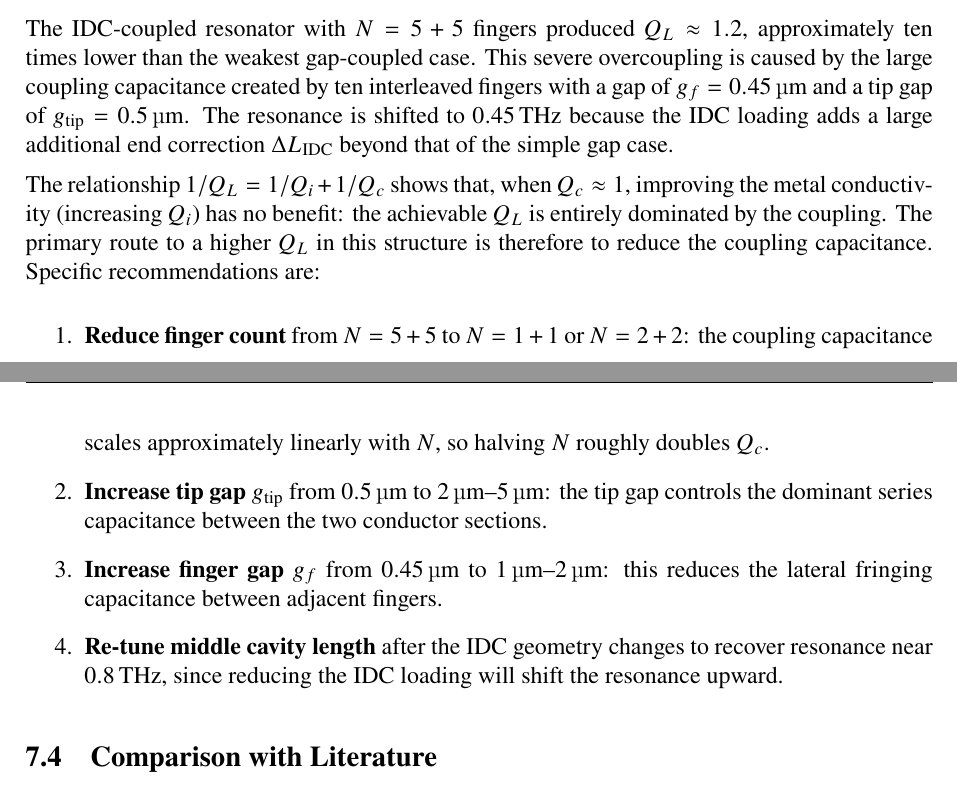
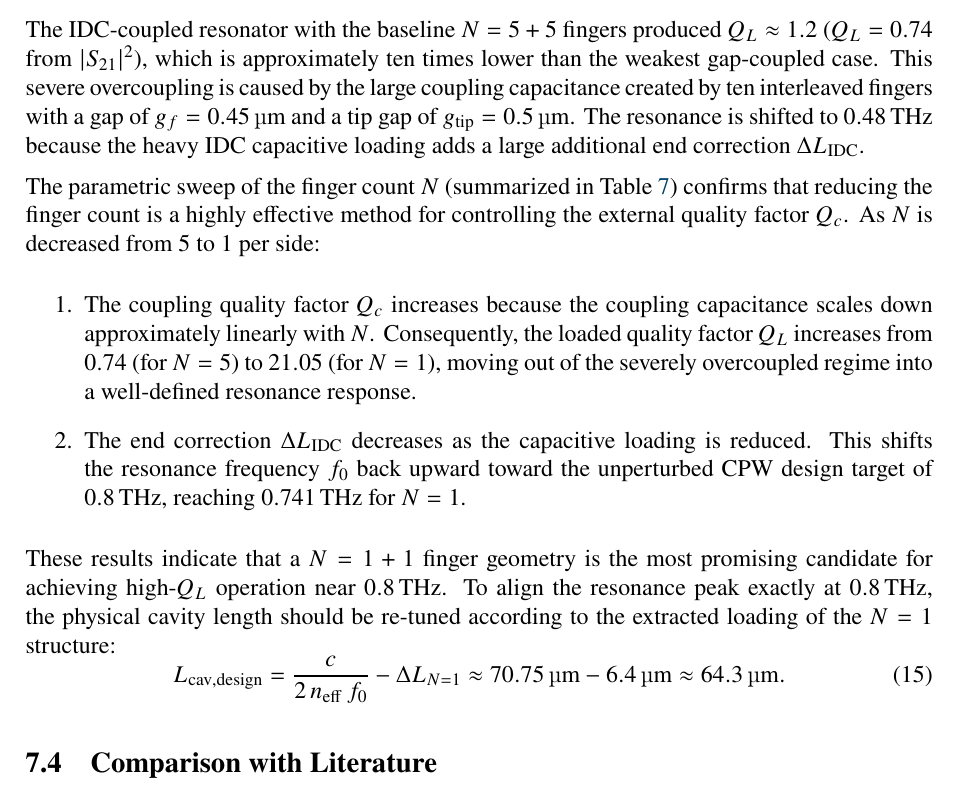
Before and after one commit to abdullahalkabbawi/thz-cpw-resonator, a LaTeX document (report/main.tex): two parts of pages 24 and 25 of 31 before the commit and part of page 26 of 32 after it, the two joined at a grey line, cut so that both start at the same text. Compiled offline with pdfLaTeX.

Commit message:
Document parametric sweep of IDC finger sizes in Results and Discussion sections

```diff
--- a/report/main.tex
+++ b/report/main.tex
@@ -838,36 +858,18 @@ together with a larger coupling gap.
 
 \subsection{IDC Coupling: Overcoupling and Frequency Shift}
 
-The IDC-coupled resonator with $N = 5+5$ fingers produced $Q_L \approx 1.2$,
-approximately ten times lower than the weakest gap-coupled case. This
-severe overcoupling is caused by the large coupling capacitance created
-by ten interleaved fingers with a gap of $g_f = \SI{0.45}{\micro\metre}$
-and a tip gap of $g_{\mathrm{tip}} = \SI{0.5}{\micro\metre}$. The
-resonance is shifted to \SI{0.45}{\tera\hertz} because the IDC loading
-adds a large additional end correction $\Delta L_{\mathrm{IDC}}$ beyond
-that of the simple gap case.
+The IDC-coupled resonator with the baseline $N = 5+5$ fingers produced $Q_L \approx 1.2$ ($Q_L = 0.74$ from $|S_{21}|^2$), which is approximately ten times lower than the weakest gap-coupled case. This severe overcoupling is caused by the large coupling capacitance created by ten interleaved fingers with a gap of $g_f = \SI{0.45}{\micro\metre}$ and a tip gap of $g_{\mathrm{tip}} = \SI{0.5}{\micro\metre}$. The resonance is shifted to \SI{0.48}{\tera\hertz} because the heavy IDC capacitive loading adds a large additional end correction $\Delta L_{\mathrm{IDC}}$.
 
-The relationship $1/Q_L = 1/Q_i + 1/Q_c$ shows that, when
-$Q_c \approx 1$, improving the metal conductivity (increasing $Q_i$) has
-no benefit: the achievable $Q_L$ is entirely dominated by the coupling.
-The primary route to a higher $Q_L$ in this structure is therefore to
-reduce the coupling capacitance. Specific recommendations are:
+The parametric sweep of the finger count $N$ (summarized in \cref{tab:idc_sweep_params}) confirms that reducing the finger count is a highly effective method for controlling the external quality factor $Q_c$. As $N$ is decreased from $5$ to $1$ per side:
+\begin{enumerate}
+    \item The coupling quality factor $Q_c$ increases because the coupling capacitance scales down approximately linearly with $N$. Consequently, the loaded quality factor $Q_L$ increases from $0.74$ (for $N=5$) to $21.05$ (for $N=1$), moving out of the severely overcoupled regime into a well-defined resonance response.
+    \item The end correction $\Delta L_{\mathrm{IDC}}$ decreases as the capacitive loading is reduced. This shifts the resonance frequency $f_0$ back upward toward the unperturbed CPW design target of \SI{0.8}{\tera\hertz}, reaching \SI{0.741}{\tera\hertz} for $N=1$.
+\end{enumerate}
 
-\begin{enumerate}
-    \item \textbf{Reduce finger count} from $N = 5+5$ to $N = 1+1$
-          or $N = 2+2$: the coupling capacitance scales approximately
-          linearly with $N$, so halving $N$ roughly doubles $Q_c$.
-    \item \textbf{Increase tip gap} $g_{\mathrm{tip}}$ from
-          \SI{0.5}{\micro\metre} to \SI{2}{\micro\metre}--\SI{5}{\micro\metre}:
-          the tip gap controls the dominant series capacitance between
-          the two conductor sections.
-    \item \textbf{Increase finger gap} $g_f$ from \SI{0.45}{\micro\metre}
-          to \SI{1}{\micro\metre}--\SI{2}{\micro\metre}: this reduces
-          the lateral fringing capacitance between adjacent fingers.
-    \item \textbf{Re-tune middle cavity length} after the IDC geometry
-          changes to recover resonance near \SI{0.8}{\tera\hertz}, since
-          reducing the IDC loading will shift the resonance upward.
-\end{enumerate}
+These results indicate that a $N=1+1$ finger geometry is the most promising candidate for achieving high-$Q_L$ operation near \SI{0.8}{\tera\hertz}. To align the resonance peak exactly at \SI{0.8}{\tera\hertz}, the physical cavity length should be re-tuned according to the extracted loading of the $N=1$ structure:
+\begin{equation}
+    L_{\mathrm{cav,design}} = \frac{c}{2\,n_{\mathrm{eff}}\,f_0} - \Delta L_{N=1} \approx \SI{70.75}{\micro\metre} - \SI{6.4}{\micro\metre} \approx \SI{64.3}{\micro\metre}.
+\end{equation}
 
 \subsection{Comparison with Literature}
 
```
Also changed, not shown: report/main.tex (60 more changed lines).
